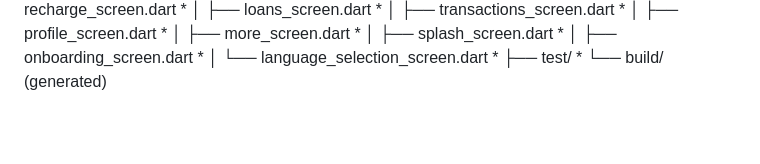
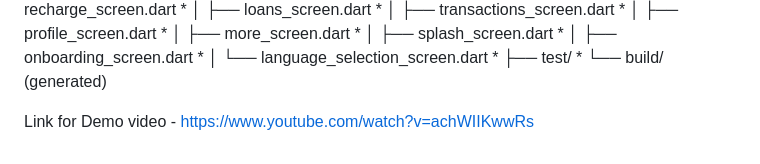
Before and after one commit to akshayrocks09/BharatBank-Hackathon, a Markdown page: README.md, the part around the change. GitHub-like rendering; blank space fills up the shorter version.

```diff
--- a/README.md
+++ b/README.md
@@ -103,3 +103,6 @@ E:\bharatbank\
 │       └── language_selection_screen.dart *
 ├── test/ *
 └── build/ (generated)
+
+
+Link for Demo video - https://www.youtube.com/watch?v=achWIIKwwRs
```
